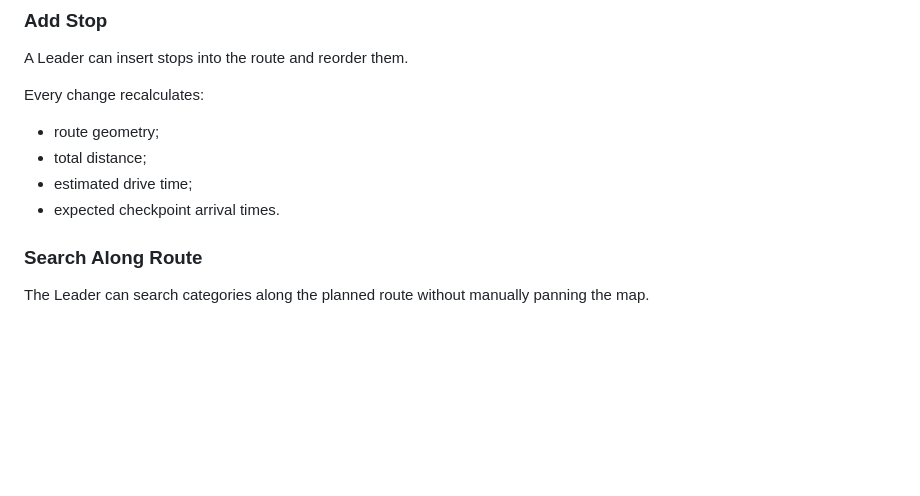
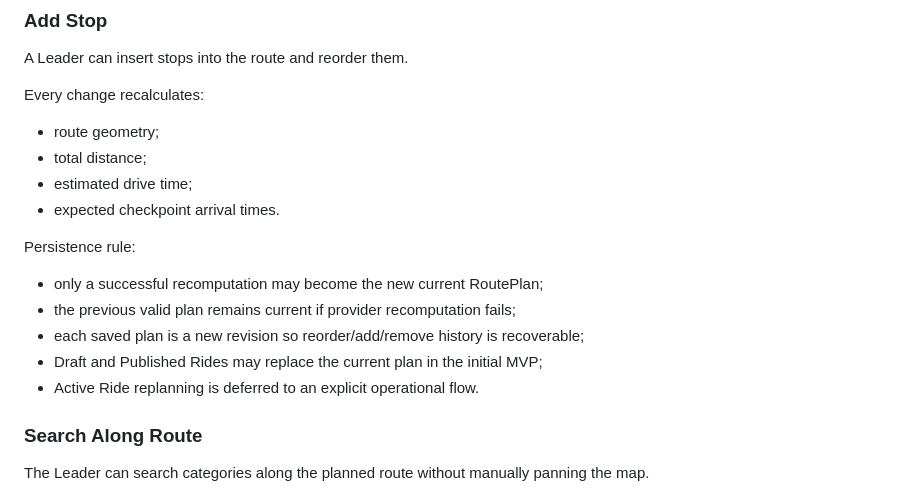
Before and after one commit to imadjinasi/commride, a Markdown page: docs/prd-v0.1.md, the part around the change. GitHub-like rendering; blank space fills up the shorter version.

Commit message:
docs(route-plan): define last-valid-plan behavior

```diff
--- a/docs/prd-v0.1.md
+++ b/docs/prd-v0.1.md
@@ -164,6 +164,13 @@ Every change recalculates:
 - total distance;
 - estimated drive time;
 - expected checkpoint arrival times.
+
+Persistence rule:
+- only a successful recomputation may become the new current RoutePlan;
+- the previous valid plan remains current if provider recomputation fails;
+- each saved plan is a new revision so reorder/add/remove history is recoverable;
+- Draft and Published Rides may replace the current plan in the initial MVP;
+- Active Ride replanning is deferred to an explicit operational flow.
 
 ### Search Along Route
 The Leader can search categories along the planned route without manually panning the map.
```
